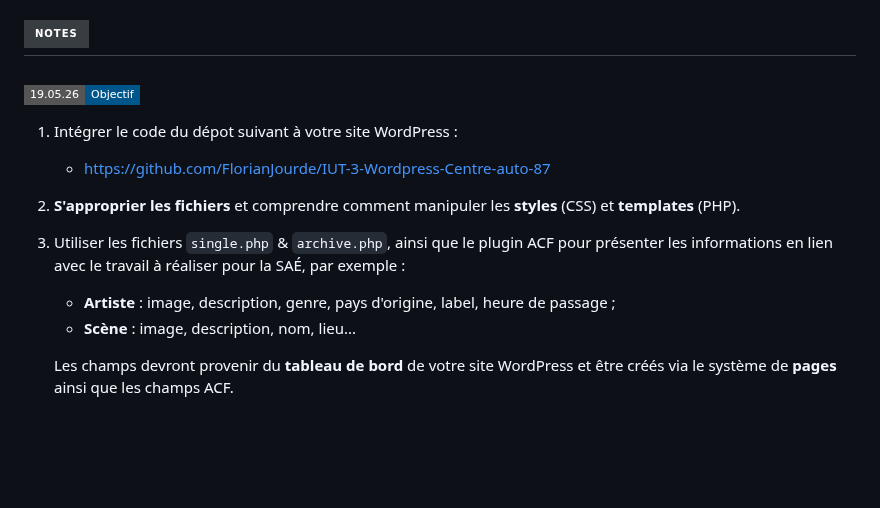
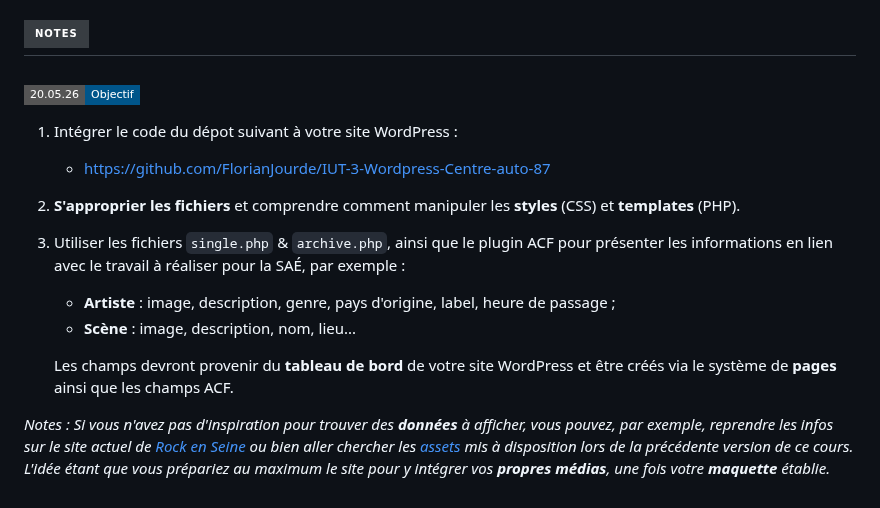
Before and after one commit to FlorianJourde/IUT-2-Wordpress-TD, a Markdown page: README.md, the part around the change. GitHub-like rendering; badges without logos; blank space fills up the shorter version.

Commit message:
readme: update

```diff
--- a/README.md
+++ b/README.md
@@ -412,7 +412,7 @@ Et voici un exemple de rendu de ces mêmes champs en front, suite à un ajusteme
 
 ## ![Notes](https://img.shields.io/badge/Notes-383d42?style=for-the-badge)
 
-### ![](https://img.shields.io/badge/19.05.26-Objectif-00558a?style=flat-square)
+### ![](https://img.shields.io/badge/20.05.26-Objectif-00558a?style=flat-square)
 1. Intégrer le code du dépot suivant à votre site WordPress :
     - https://github.com/FlorianJourde/IUT-3-Wordpress-Centre-auto-87
 
@@ -423,3 +423,5 @@ Et voici un exemple de rendu de ces mêmes champs en front, suite à un ajusteme
     - **Scène** : image, description, nom, lieu...
 
     Les champs devront provenir du **tableau de bord** de votre site WordPress et être créés via le système de **pages** ainsi que les champs ACF.
+
+*Notes : Si vous n'avez pas d'inspiration pour trouver des **données** à afficher, vous pouvez, par exemple, reprendre les infos sur le site actuel de [Rock en Seine](https://www.rockenseine.com/) ou bien aller chercher les [assets](https://github.com/FlorianJourde/IUT-2-Wordpress-TD/tree/main/assets) mis à disposition lors de la précédente version de ce cours. L'idée étant que vous prépariez au maximum le site pour y intégrer vos **propres médias**, une fois votre **maquette** établie.*
```
